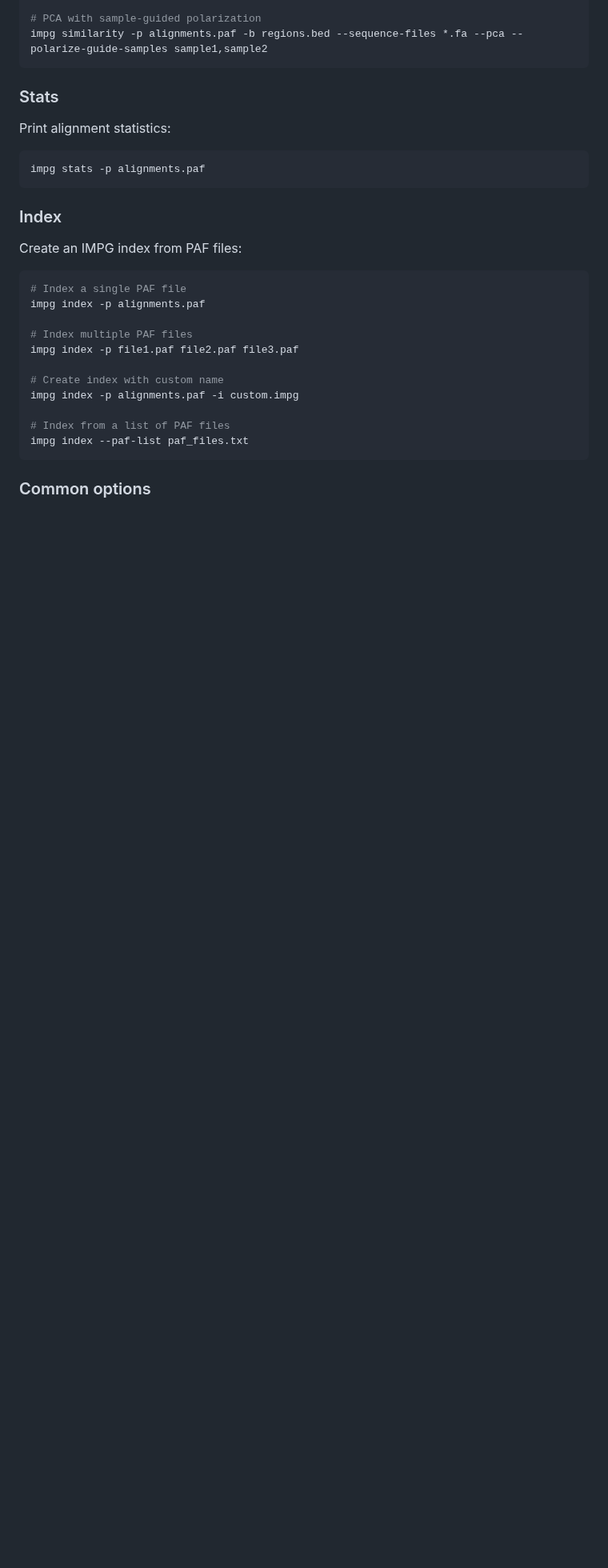
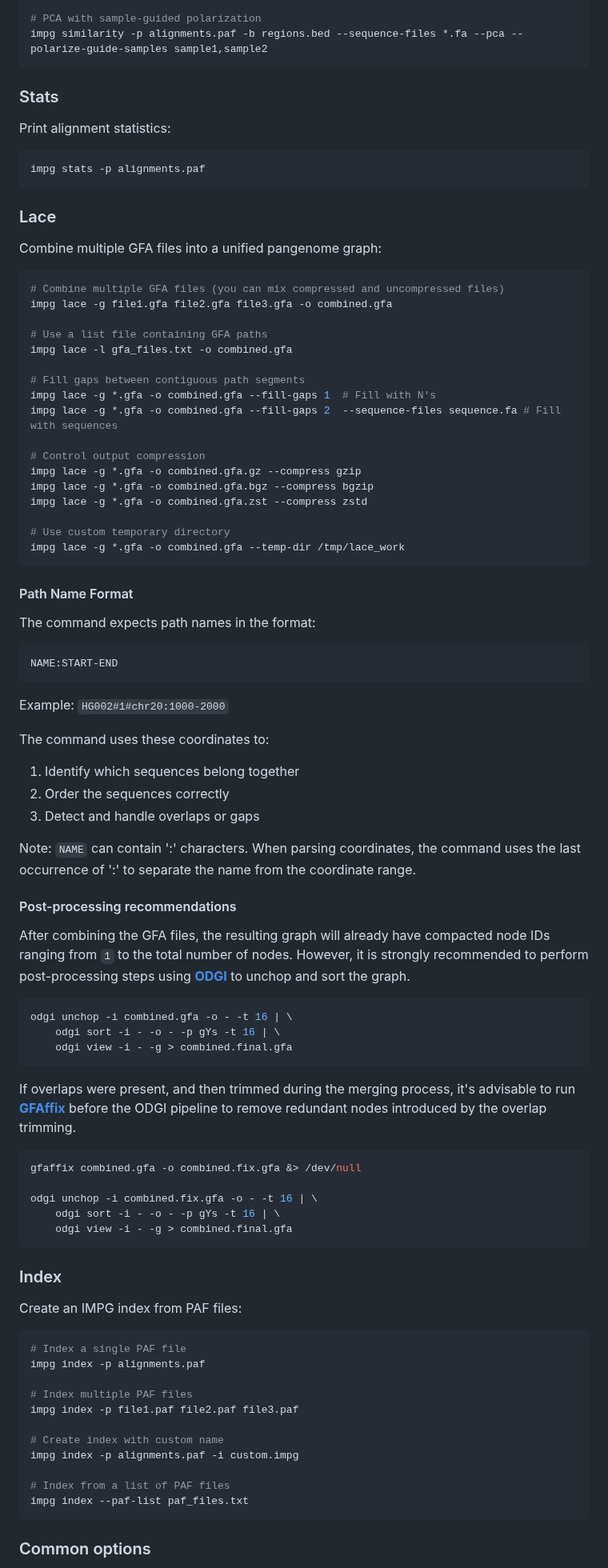
Before and after one commit to pangenome/impg, a Markdown page: README.md, the part around the change. Shown at 80% size. GitHub-like rendering; blank space fills up the shorter version.

````diff
--- a/README.md
+++ b/README.md
@@ -183,6 +183,67 @@ Print alignment statistics:
 impg stats -p alignments.paf
 ```
 
+### Lace
+
+Combine multiple GFA files into a unified pangenome graph:
+
+```bash
+# Combine multiple GFA files (you can mix compressed and uncompressed files)
+impg lace -g file1.gfa file2.gfa file3.gfa -o combined.gfa
+
+# Use a list file containing GFA paths
+impg lace -l gfa_files.txt -o combined.gfa
+
+# Fill gaps between contiguous path segments
+impg lace -g *.gfa -o combined.gfa --fill-gaps 1  # Fill with N's
+impg lace -g *.gfa -o combined.gfa --fill-gaps 2  --sequence-files sequence.fa # Fill with sequences
+
+# Control output compression
+impg lace -g *.gfa -o combined.gfa.gz --compress gzip
+impg lace -g *.gfa -o combined.gfa.bgz --compress bgzip
+impg lace -g *.gfa -o combined.gfa.zst --compress zstd
+
+# Use custom temporary directory
+impg lace -g *.gfa -o combined.gfa --temp-dir /tmp/lace_work
+```
+
+#### Path Name Format
+
+The command expects path names in the format:
+
+```
+NAME:START-END
+```
+
+Example: `HG002#1#chr20:1000-2000`
+
+The command uses these coordinates to:
+1. Identify which sequences belong together
+2. Order the sequences correctly
+3. Detect and handle overlaps or gaps
+
+Note: `NAME` can contain ':' characters. When parsing coordinates, the command uses the last occurrence of ':' to separate the name from the coordinate range.
+
+#### Post-processing recommendations
+
+After combining the GFA files, the resulting graph will already have compacted node IDs ranging from `1` to the total number of nodes. However, it is strongly recommended to perform post-processing steps using **[ODGI](https://github.com/pangenome/odgi)** to unchop and sort the graph.
+
+```bash
+odgi unchop -i combined.gfa -o - -t 16 | \
+    odgi sort -i - -o - -p gYs -t 16 | \
+    odgi view -i - -g > combined.final.gfa
+```
+
+If overlaps were present, and then trimmed during the merging process, it's advisable to run **[GFAffix](https://github.com/marschall-lab/GFAffix)** before the ODGI pipeline to remove redundant nodes introduced by the overlap trimming.
+
+```bash
+gfaffix combined.gfa -o combined.fix.gfa &> /dev/null
+
+odgi unchop -i combined.fix.gfa -o - -t 16 | \
+    odgi sort -i - -o - -p gYs -t 16 | \
+    odgi view -i - -g > combined.final.gfa
+```
+
 ### Index
 
 Create an IMPG index from PAF files:
````
